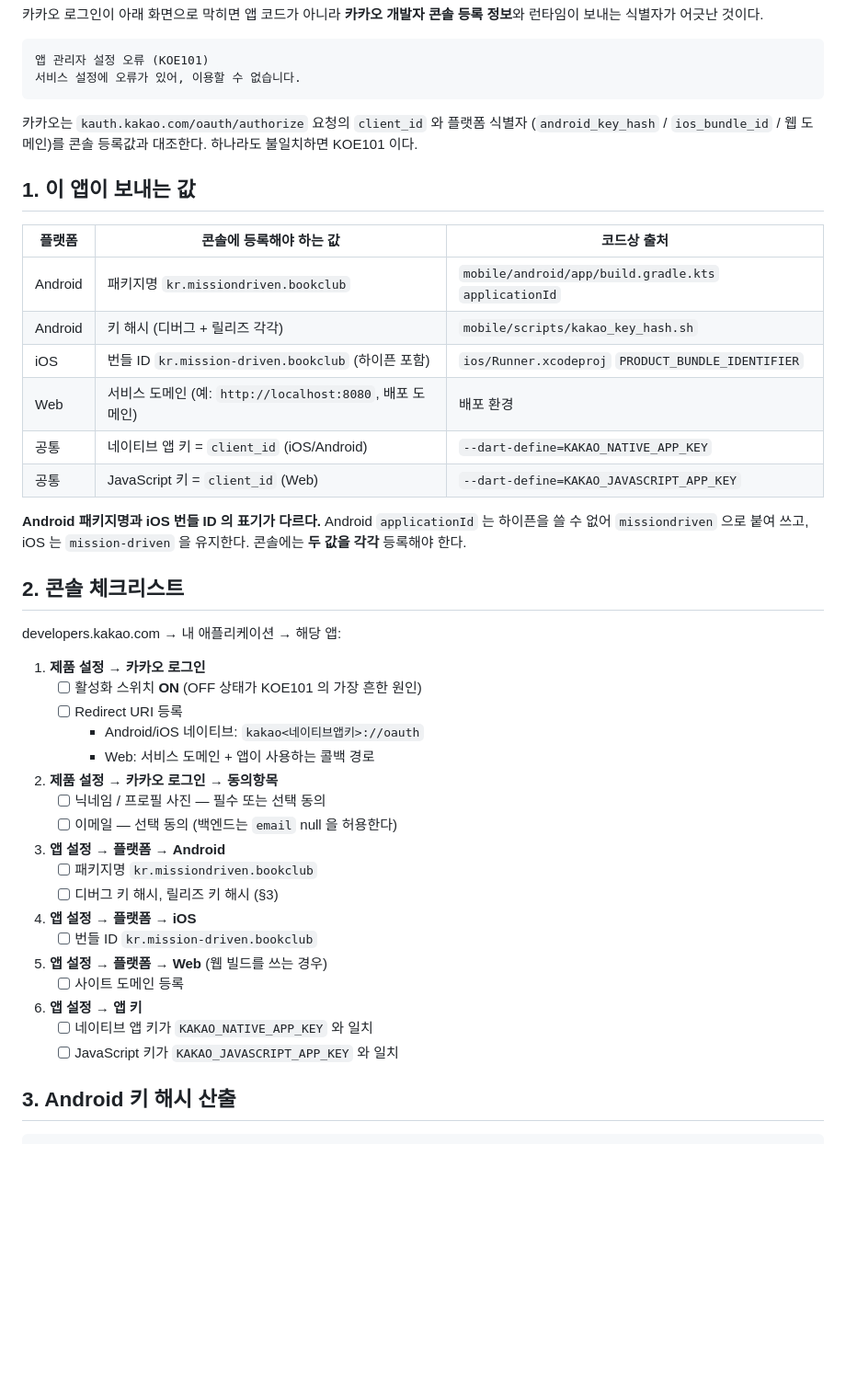
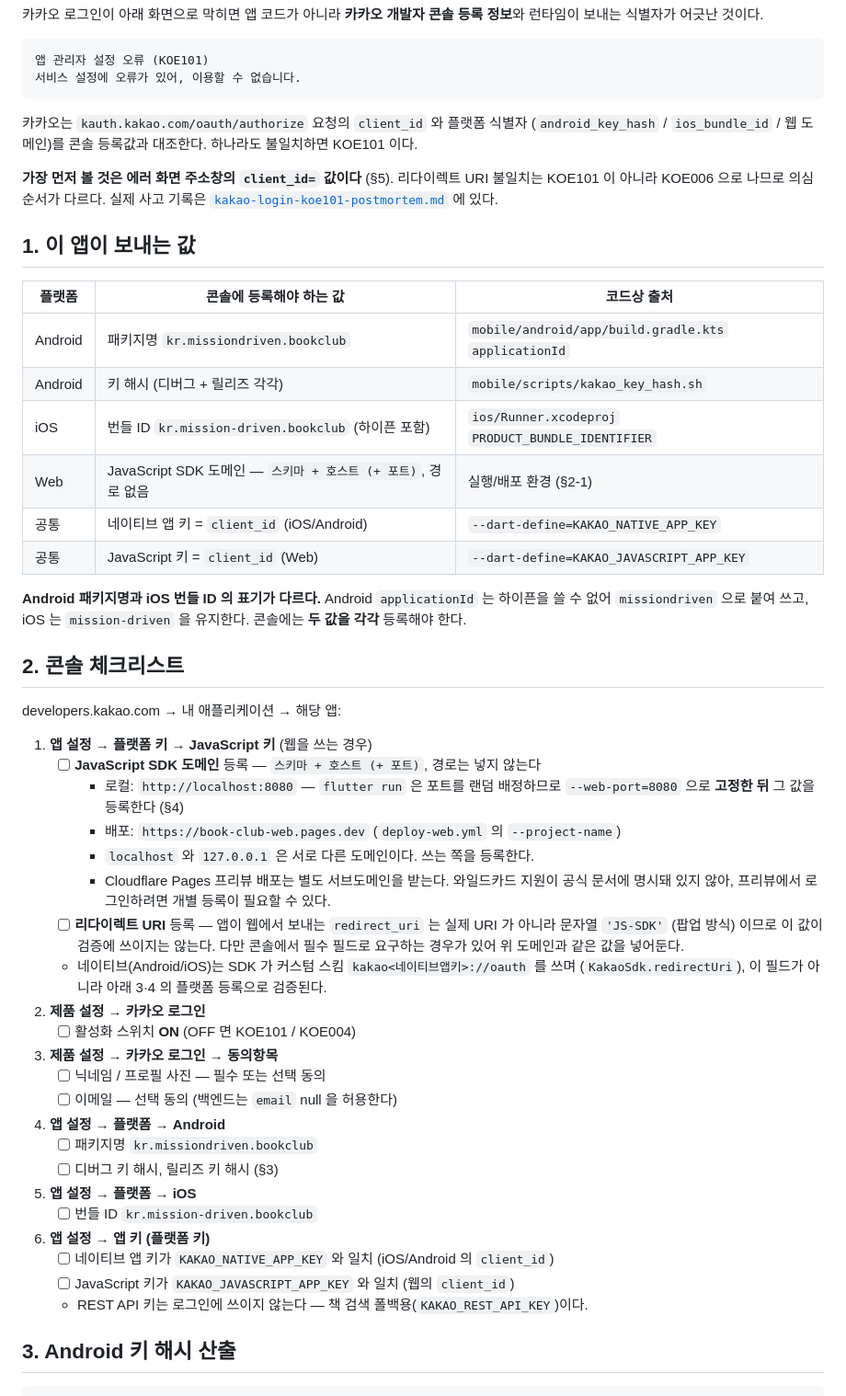
Before and after one commit to KEEMSY/book_club, a Markdown page: docs/ops/kakao-login-setup.md, the part around one of its changes. Shown at 92% size. GitHub-like rendering; blank space fills up the shorter version.

```diff
--- a/docs/ops/kakao-login-setup.md
+++ b/docs/ops/kakao-login-setup.md
@@ -12,6 +12,10 @@
 (`android_key_hash` / `ios_bundle_id` / 웹 도메인)를 콘솔 등록값과 대조한다.
 하나라도 불일치하면 KOE101 이다.
 
+**가장 먼저 볼 것은 에러 화면 주소창의 `client_id=` 값이다** (§5). 리다이렉트 URI
+불일치는 KOE101 이 아니라 KOE006 으로 나므로 의심 순서가 다르다.
+실제 사고 기록은 [`kakao-login-koe101-postmortem.md`](./kakao-login-koe101-postmortem.md) 에 있다.
+
 ## 1. 이 앱이 보내는 값
 
 | 플랫폼 | 콘솔에 등록해야 하는 값 | 코드상 출처 |
@@ -19,7 +23,7 @@
 | Android | 패키지명 `kr.missiondriven.bookclub` | `mobile/android/app/build.gradle.kts` `applicationId` |
 | Android | 키 해시 (디버그 + 릴리즈 각각) | `mobile/scripts/kakao_key_hash.sh` |
 | iOS | 번들 ID `kr.mission-driven.bookclub` (하이픈 포함) | `ios/Runner.xcodeproj` `PRODUCT_BUNDLE_IDENTIFIER` |
-| Web | 서비스 도메인 (예: `http://localhost:8080`, 배포 도메인) | 배포 환경 |
+| Web | JavaScript SDK 도메인 — `스키마 + 호스트 (+ 포트)`, 경로 없음 | 실행/배포 환경 (§2-1) |
 | 공통 | 네이티브 앱 키 = `client_id` (iOS/Android) | `--dart-define=KAKAO_NATIVE_APP_KEY` |
 | 공통 | JavaScript 키 = `client_id` (Web) | `--dart-define=KAKAO_JAVASCRIPT_APP_KEY` |
 
@@ -31,24 +35,33 @@
 
 developers.kakao.com → 내 애플리케이션 → 해당 앱:
 
-1. **제품 설정 → 카카오 로그인**
-   - [ ] 활성화 스위치 **ON** (OFF 상태가 KOE101 의 가장 흔한 원인)
-   - [ ] Redirect URI 등록
-     - Android/iOS 네이티브: `kakao<네이티브앱키>://oauth`
-     - Web: 서비스 도메인 + 앱이 사용하는 콜백 경로
-2. **제품 설정 → 카카오 로그인 → 동의항목**
+1. **앱 설정 → 플랫폼 키 → JavaScript 키** (웹을 쓰는 경우)
+   - [ ] **JavaScript SDK 도메인** 등록 — `스키마 + 호스트 (+ 포트)`, 경로는 넣지 않는다
+     - 로컬: `http://localhost:8080` — `flutter run` 은 포트를 랜덤 배정하므로
+       `--web-port=8080` 으로 **고정한 뒤** 그 값을 등록한다 (§4)
+     - 배포: `https://book-club-web.pages.dev` (`deploy-web.yml` 의 `--project-name`)
+     - `localhost` 와 `127.0.0.1` 은 서로 다른 도메인이다. 쓰는 쪽을 등록한다.
+     - Cloudflare Pages 프리뷰 배포는 별도 서브도메인을 받는다. 와일드카드 지원이
+       공식 문서에 명시돼 있지 않아, 프리뷰에서 로그인하려면 개별 등록이 필요할 수 있다.
+   - [ ] **리다이렉트 URI** 등록 — 앱이 웹에서 보내는 `redirect_uri` 는 실제 URI 가 아니라
+     문자열 `'JS-SDK'` (팝업 방식) 이므로 이 값이 검증에 쓰이지는 않는다. 다만 콘솔에서
+     필수 필드로 요구하는 경우가 있어 위 도메인과 같은 값을 넣어둔다.
+   - 네이티브(Android/iOS)는 SDK 가 커스텀 스킴 `kakao<네이티브앱키>://oauth` 를 쓰며
+     (`KakaoSdk.redirectUri`), 이 필드가 아니라 아래 3·4 의 플랫폼 등록으로 검증된다.
+2. **제품 설정 → 카카오 로그인**
+   - [ ] 활성화 스위치 **ON** (OFF 면 KOE101 / KOE004)
+3. **제품 설정 → 카카오 로그인 → 동의항목**
    - [ ] 닉네임 / 프로필 사진 — 필수 또는 선택 동의
    - [ ] 이메일 — 선택 동의 (백엔드는 `email` null 을 허용한다)
-3. **앱 설정 → 플랫폼 → Android**
+4. **앱 설정 → 플랫폼 → Android**
    - [ ] 패키지명 `kr.missiondriven.bookclub`
    - [ ] 디버그 키 해시, 릴리즈 키 해시 (§3)
-4. **앱 설정 → 플랫폼 → iOS**
+5. **앱 설정 → 플랫폼 → iOS**
    - [ ] 번들 ID `kr.mission-driven.bookclub`
-5. **앱 설정 → 플랫폼 → Web** (웹 빌드를 쓰는 경우)
-   - [ ] 사이트 도메인 등록
-6. **앱 설정 → 앱 키**
-   - [ ] 네이티브 앱 키가 `KAKAO_NATIVE_APP_KEY` 와 일치
-   - [ ] JavaScript 키가 `KAKAO_JAVASCRIPT_APP_KEY` 와 일치
+6. **앱 설정 → 앱 키 (플랫폼 키)**
+   - [ ] 네이티브 앱 키가 `KAKAO_NATIVE_APP_KEY` 와 일치 (iOS/Android 의 `client_id`)
+   - [ ] JavaScript 키가 `KAKAO_JAVASCRIPT_APP_KEY` 와 일치 (웹의 `client_id`)
+   - REST API 키는 로그인에 쓰이지 않는다 — 책 검색 폴백용(`KAKAO_REST_API_KEY`)이다.
 
 ## 3. Android 키 해시 산출
 
```
Also changed, not shown: other parts of docs/ops/kakao-login-setup.md (+31 -4 lines), docs/ops/kakao-login-koe101-postmortem.md (added, +164 -0 lines).
